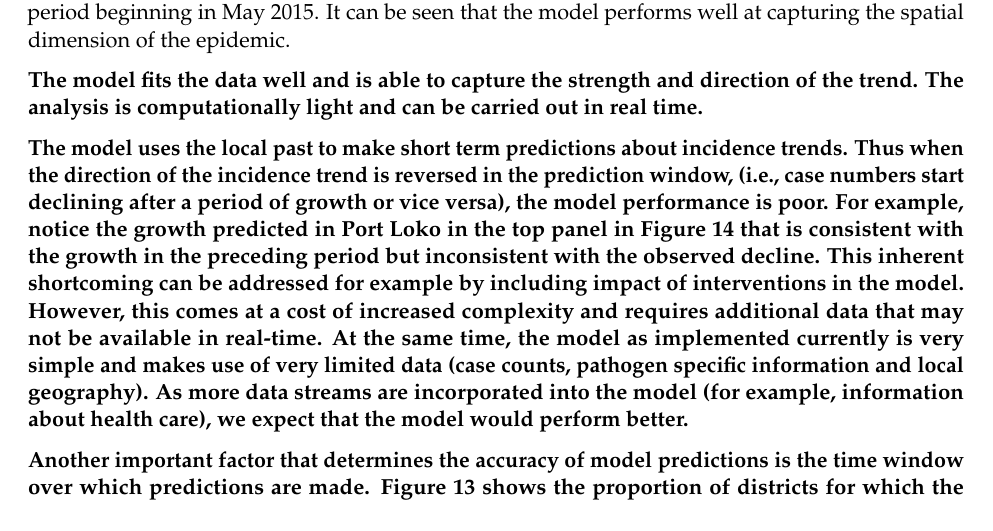
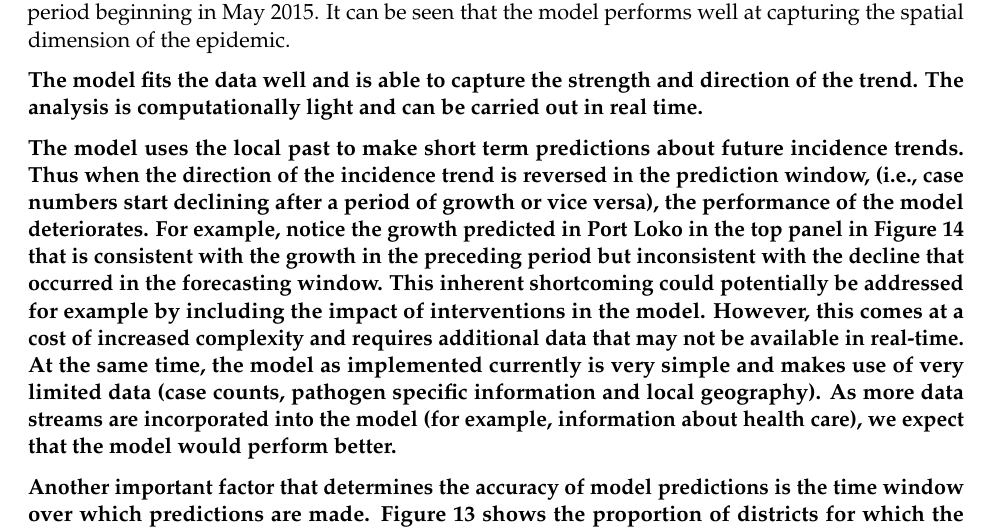
Before and after one commit to annecori/mRIIDSprocessData, a LaTeX document (reports/milestone-6/Milestone-6.tex): part of page 14 of 18, cut so that both start at the same text. Compiled offline with pdfLaTeX.

Commit message:
pierre's comments

```diff
--- a/reports/milestone-6/Milestone-6.tex
+++ b/reports/milestone-6/Milestone-6.tex
@@ -572,15 +572,16 @@ capturing the spatial dimension of the epidemic.
   light and can be carried out in real time.
 
   The model uses the local past to make short term predictions about
-  incidence trends. Thus when the direction
+  future incidence trends. Thus when the direction
   of the incidence trend is reversed in the prediction window, (i.e., case numbers start
   declining after a period of growth or vice
-  versa), the model performance is poor. For example, notice the
+  versa), the performance of the model deteriorates. For example, notice the
   growth predicted in Port Loko in the top panel in
   Figure~\ref{fig:sl-predictions} that is consistent with the growth
-  in the preceding period but inconsistent with the observed decline.
-  This inherent shortcoming can be addressed for example by including
-  impact of interventions in the model. However, this comes at a cost
+  in the preceding period but inconsistent with the decline that
+  occurred in the forecasting window.
+  This inherent shortcoming could potentially be addressed for example by including
+  the impact of interventions in the model. However, this comes at a cost
   of increased complexity and requires additional data that may not be
   available in real-time. At the same time, the model as implemented
   currently is very simple and makes use of very limited data (case
```
Also changed, not shown: reports/milestone-6/review-comments.tex (+1 -1 lines).
